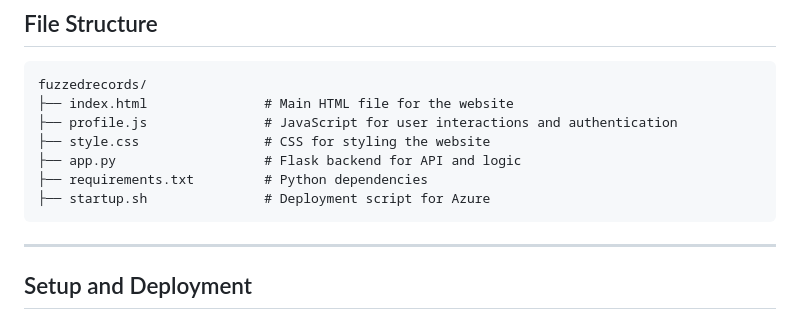
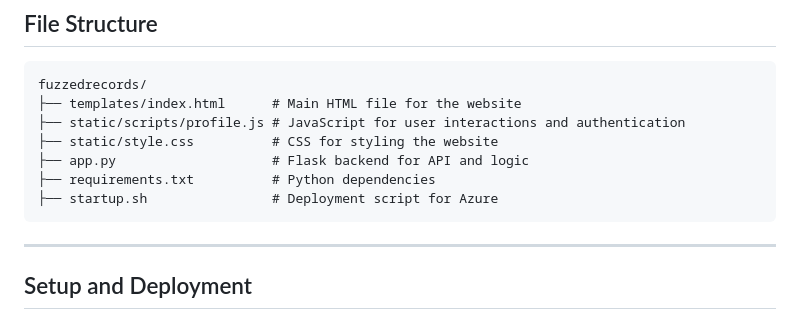
Before and after one commit to idmfrank/fuzzedrecords-web, a Markdown page: README.md, the part around the change. GitHub-like rendering.

Commit message:
More updates to README

````diff
--- a/README.md
+++ b/README.md
@@ -47,12 +47,12 @@ Fuzzed Records is a modern music platform that integrates decentralized authenti
 
 ```
 fuzzedrecords/
-├── index.html               # Main HTML file for the website
-├── profile.js               # JavaScript for user interactions and authentication
-├── style.css                # CSS for styling the website
-├── app.py                   # Flask backend for API and logic
-├── requirements.txt         # Python dependencies
-├── startup.sh               # Deployment script for Azure
+├── templates/index.html      # Main HTML file for the website
+├── static/scripts/profile.js # JavaScript for user interactions and authentication
+├── static/style.css          # CSS for styling the website
+├── app.py                    # Flask backend for API and logic
+├── requirements.txt          # Python dependencies
+├── startup.sh                # Deployment script for Azure
 ```
 
 ---
````
